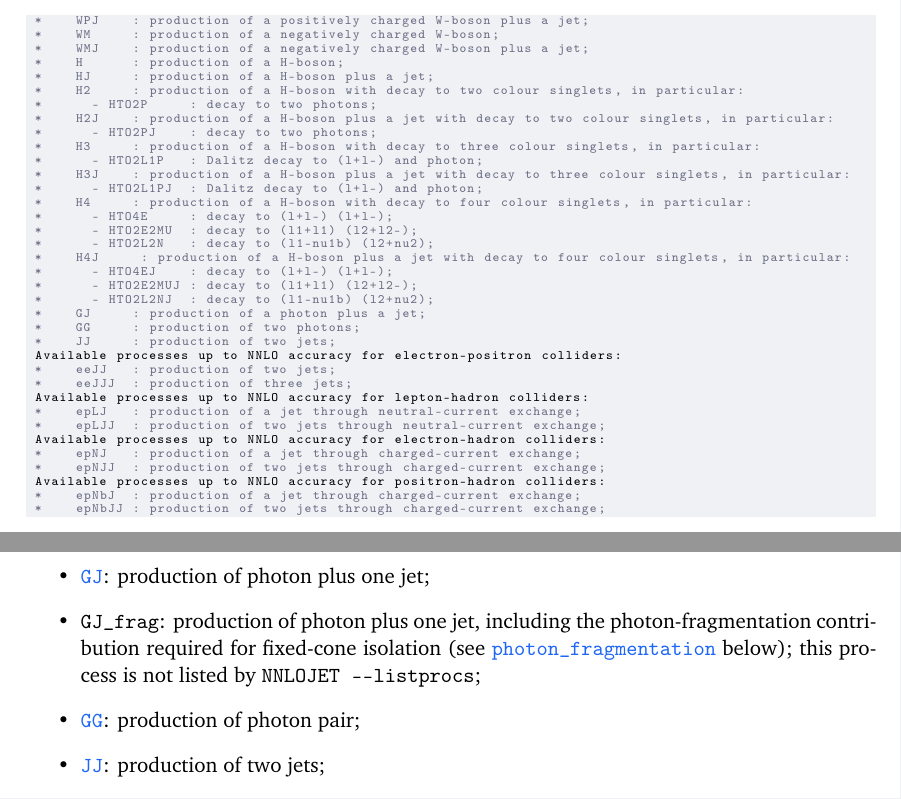
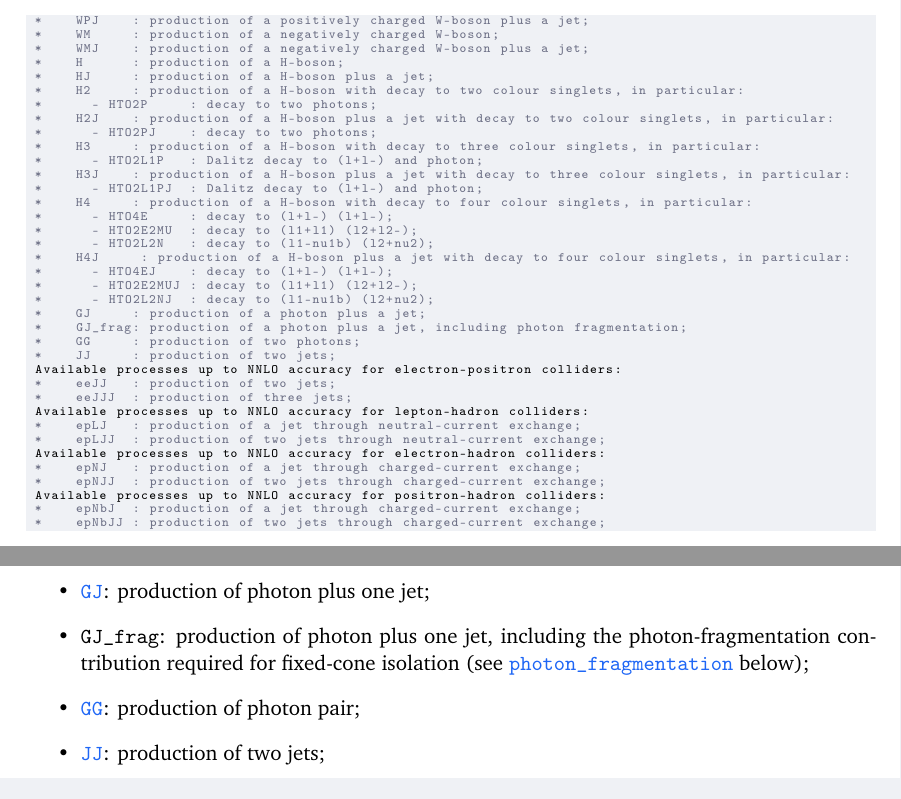
Before and after one commit to nnlojet/nnlojet.github.io, a LaTeX document (manual/NNLOJET.tex): two parts of pages 8 and 13 of 44, joined at a grey line, cut so that both start at the same text. Compiled offline with pdfLaTeX.

Commit message:
manual: GJ_frag is now listed by --listprocs

```diff
--- a/manual/NNLOJET.tex
+++ b/manual/NNLOJET.tex
@@ -691,6 +691,7 @@ For version \texttt{v1.0.3} this yields:
  *      - HTO2E2MUJ : decay to (l1+l1) (l2+l2-);
  *      - HTO2L2NJ  : decay to (l1-nu1b) (l2+nu2);
  *    GJ     : production of a photon plus a jet;
+ *    GJ_frag: production of a photon plus a jet, including photon fragmentation;
  *    GG     : production of two photons;
  *    JJ     : production of two jets;
  Available processes up to NNLO accuracy for electron-positron colliders:
@@ -994,7 +995,7 @@ The currently supported process names (\runcard{<process_name>}) at NNLO can be
     by $W$-bosons;
   \end{itemize}
   \item \runcard{GJ}: production of photon plus one jet;
-  \item \runcard{GJ_frag}: production of photon plus one jet, including the photon-fragmentation contribution required for fixed-cone isolation (see \runcard{photon_fragmentation} below); this process is not listed by \command{NNLOJET --listprocs};
+  \item \runcard{GJ_frag}: production of photon plus one jet, including the photon-fragmentation contribution required for fixed-cone isolation (see \runcard{photon_fragmentation} below);
   \item \runcard{GG}: production of  photon pair;
   \item \runcard{JJ}: production of two jets;
   % \item \runcard{VFH}, \runcard{VFHJ}: production of \PH-boson in vector-boson-fusion channel;
```
